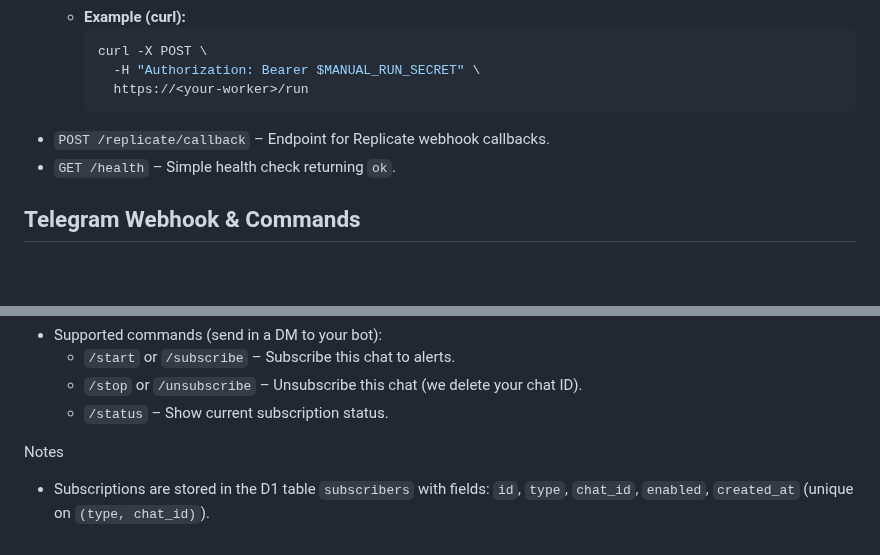
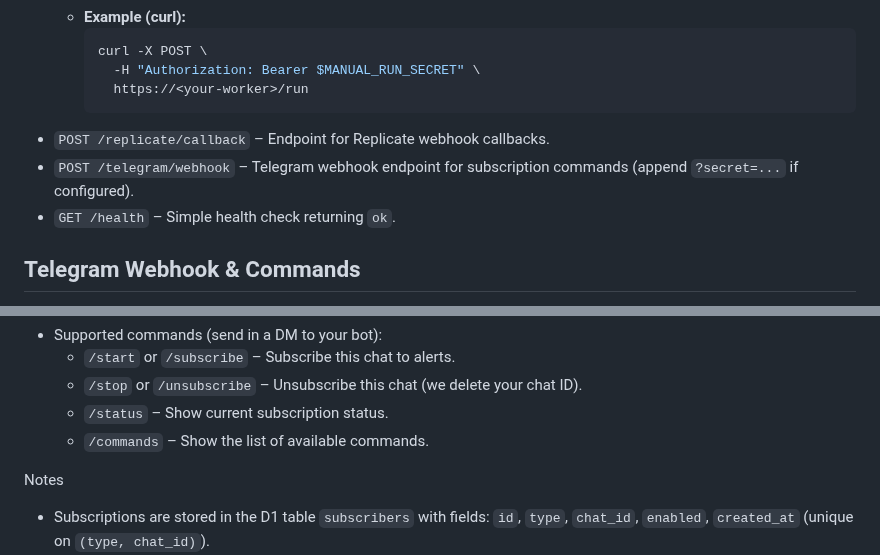
Before and after one commit to brucehart/celebrity-death-bot, a Markdown page: README.md, 2 parts joined by grey strips. GitHub-like rendering; blank space fills up the shorter version.

Commit message:
docs(telegram): document /commands and /telegram/webhook endpoint

````diff
--- a/README.md
+++ b/README.md
@@ -53,6 +53,7 @@ npm run deploy
       https://<your-worker>/run
     ```
 - `POST /replicate/callback` – Endpoint for Replicate webhook callbacks.
+- `POST /telegram/webhook` – Telegram webhook endpoint for subscription commands (append `?secret=...` if configured).
 - `GET /health` – Simple health check returning `ok`.
 
 ## Telegram Webhook & Commands
@@ -72,6 +73,7 @@ Configure your bot to send updates to the Worker and let users manage subscripti
   - `/start` or `/subscribe` – Subscribe this chat to alerts.
   - `/stop` or `/unsubscribe` – Unsubscribe this chat (we delete your chat ID).
   - `/status` – Show current subscription status.
+  - `/commands` – Show the list of available commands.
 
 Notes
 - Subscriptions are stored in the D1 table `subscribers` with fields: `id`, `type`, `chat_id`, `enabled`, `created_at` (unique on `(type, chat_id)`).
````
